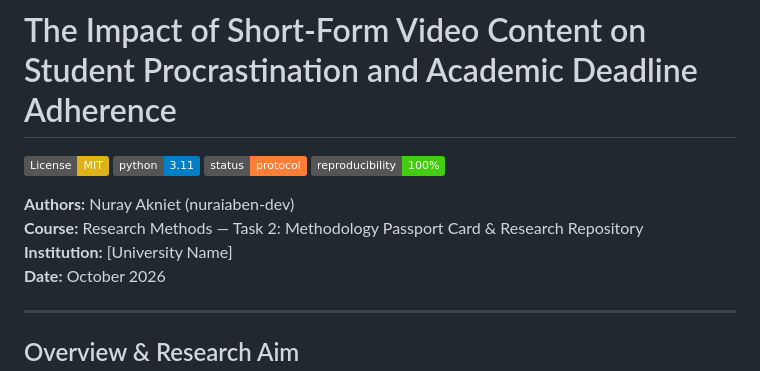
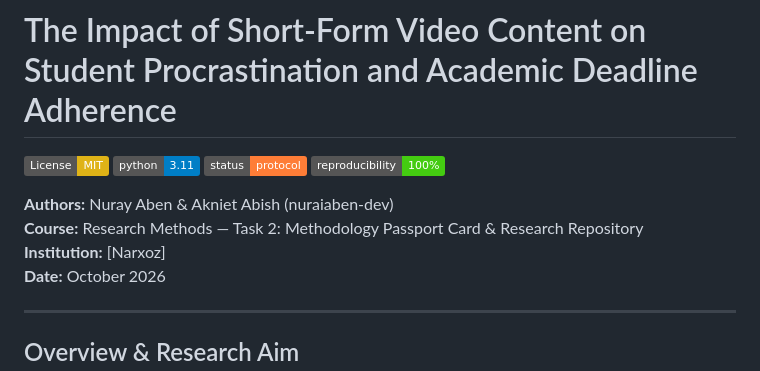
Before and after one commit to nuraiaben-dev/shortform-video-procrastination-study, a Markdown page: README.md, the part around the change. GitHub-like rendering; badges without logos.

Commit message:
Update authors and institution in README

```diff
--- a/README.md
+++ b/README.md
@@ -5,9 +5,9 @@
 [![Status: Protocol](https://img.shields.io/badge/status-protocol-orange.svg)](#)
 [![Reproducible](https://img.shields.io/badge/reproducibility-100%25-brightgreen.svg)](#reproducibility)
 
-**Authors:** Nuray Akniet (nuraiaben-dev)
+**Authors:** Nuray Aben & Akniet Abish (nuraiaben-dev)
 **Course:** Research Methods — Task 2: Methodology Passport Card & Research Repository
-**Institution:** [University Name]
+**Institution:** [Narxoz]
 **Date:** October 2026
 
 ---
```
